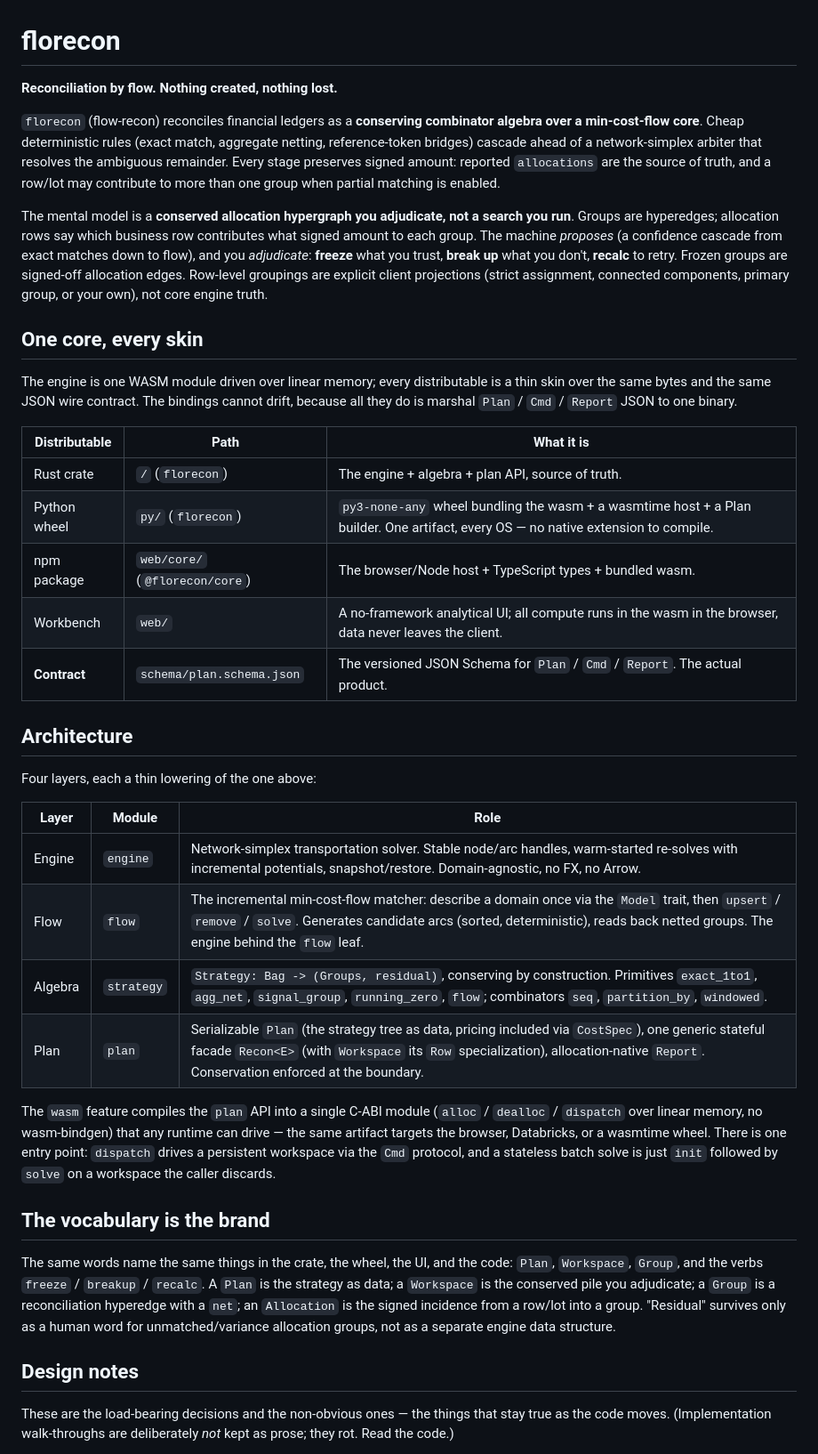
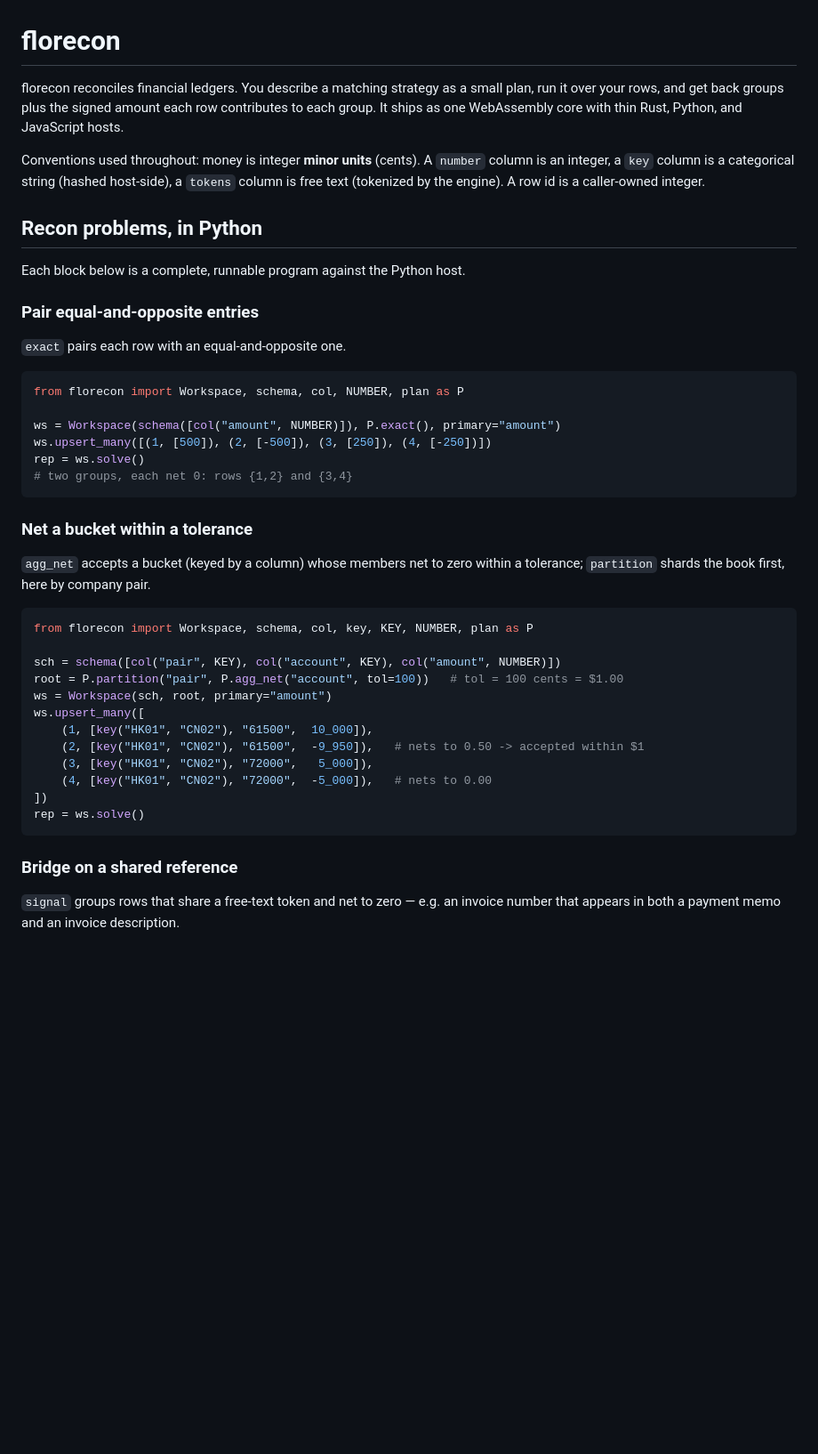
Before and after one commit to spoj/florecon, a Markdown page: README.md, the part around one of its changes. Shown at 89% size. Rendered like a GitHub page; blank space fills up the shorter version.

````diff
--- a/README.md
+++ b/README.md
@@ -1,69 +1,54 @@
 # florecon
 
-**Reconciliation by flow. Nothing created, nothing lost.**
+florecon reconciles financial ledgers. You describe a matching strategy as a
+small plan, run it over your rows, and get back groups plus the signed amount
+each row contributes to each group. It ships as one WebAssembly core with thin
+Rust, Python, and JavaScript hosts.
 
-`florecon` (flow-recon) reconciles financial ledgers as a **conserving
-combinator algebra over a min-cost-flow core**. Cheap deterministic rules
-(exact match, aggregate netting, reference-token bridges) cascade ahead of a
-network-simplex arbiter that resolves the ambiguous remainder. Every stage
-preserves signed amount: reported `allocations` are the source of truth, and a
-row/lot may contribute to more than one group when partial matching is enabled.
+Conventions used throughout: money is integer **minor units** (cents). A
+`number` column is an integer, a `key` column is a categorical string (hashed
+host-side), a `tokens` column is free text (tokenized by the engine). A row id
+is a caller-owned integer.
 
-The mental model is a **conserved allocation hypergraph you adjudicate, not a
-search you run**. Groups are hyperedges; allocation rows say which business row
-contributes what signed amount to each group. The machine *proposes* (a
-confidence cascade from exact matches down to flow), and you *adjudicate*:
-**freeze** what you trust, **break up** what you don't, **recalc** to retry.
-Frozen groups are signed-off allocation edges. Row-level groupings are explicit
-client projections (strict assignment, connected components, primary group, or
-your own), not core engine truth.
+## Recon problems, in Python
 
-## One core, every skin
+Each block below is a complete, runnable program against the Python host.
 
-The engine is one WASM module driven over linear memory; every distributable is
-a thin skin over the same bytes and the same JSON wire contract. The bindings
-cannot drift, because all they do is marshal `Plan` / `Cmd` / `Report` JSON to
-one binary.
+### Pair equal-and-opposite entries
 
-| Distributable | Path | What it is |
-|---|---|---|
-| Rust crate | `/` (`florecon`) | The engine + algebra + plan API, source of truth. |
-| Python wheel | `py/` (`florecon`) | `py3-none-any` wheel bundling the wasm + a wasmtime host + a Plan builder. One artifact, every OS — no native extension to compile. |
-| npm package | `web/core/` (`@florecon/core`) | The browser/Node host + TypeScript types + bundled wasm. |
-| Workbench | `web/` | A no-framework analytical UI; all compute runs in the wasm in the browser, data never leaves the client. |
-| **Contract** | `schema/plan.schema.json` | The versioned JSON Schema for `Plan` / `Cmd` / `Report`. The actual product. |
+`exact` pairs each row with an equal-and-opposite one.
 
-## Architecture
+```python
+from florecon import Workspace, schema, col, NUMBER, plan as P
 
-Four layers, each a thin lowering of the one above:
+ws = Workspace(schema([col("amount", NUMBER)]), P.exact(), primary="amount")
+ws.upsert_many([(1, [500]), (2, [-500]), (3, [250]), (4, [-250])])
+rep = ws.solve()
+# two groups, each net 0: rows {1,2} and {3,4}
+```
 
-| Layer | Module | Role |
-|---|---|---|
-| Engine | `engine` | Network-simplex transportation solver. Stable node/arc handles, warm-started re-solves with incremental potentials, snapshot/restore. Domain-agnostic, no FX, no Arrow. |
-| Flow | `flow` | The incremental min-cost-flow matcher: describe a domain once via the `Model` trait, then `upsert` / `remove` / `solve`. Generates candidate arcs (sorted, deterministic), reads back netted groups. The engine behind the `flow` leaf. |
-| Algebra | `strategy` | `Strategy: Bag -> (Groups, residual)`, conserving by construction. Primitives `exact_1to1`, `agg_net`, `signal_group`, `running_zero`, `flow`; combinators `seq`, `partition_by`, `windowed`. |
-| Plan | `plan` | Serializable `Plan` (the strategy tree as data, pricing included via `CostSpec`), one generic stateful facade `Recon<E>` (with `Workspace` its `Row` specialization), allocation-native `Report`. Conservation enforced at the boundary. |
+### Net a bucket within a tolerance
 
-The `wasm` feature compiles the `plan` API into a single C-ABI module (`alloc` /
-`dealloc` / `dispatch` over linear memory, no wasm-bindgen) that any
-runtime can drive — the same artifact targets the browser, Databricks, or a
-wasmtime wheel. There is one entry point: `dispatch` drives a persistent
-workspace via the `Cmd` protocol, and a stateless batch solve is just `init`
-followed by `solve` on a workspace the caller discards.
+`agg_net` accepts a bucket (keyed by a column) whose members net to zero within
+a tolerance; `partition` shards the book first, here by company pair.
 
-## The vocabulary is the brand
+```python
+from florecon import Workspace, schema, col, key, KEY, NUMBER, plan as P
 
-The same words name the same things in the crate, the wheel, the UI, and the
-code: `Plan`, `Workspace`, `Group`, and the verbs `freeze` / `breakup` /
-`recalc`. A `Plan` is the strategy as data; a `Workspace` is the conserved pile
-you adjudicate; a `Group` is a reconciliation hyperedge with a `net`; an
-`Allocation` is the signed incidence from a row/lot into a group. "Residual"
-survives only as a human word for unmatched/variance allocation groups, not as a
-separate engine data structure.
+sch = schema([col("pair", KEY), col("account", KEY), col("amount", NUMBER)])
+root = P.partition("pair", P.agg_net("account", tol=100))   # tol = 100 cents = $1.00
+ws = Workspace(sch, root, primary="amount")
+ws.upsert_many([
+    (1, [key("HK01", "CN02"), "61500",  10_000]),
+    (2, [key("HK01", "CN02"), "61500",  -9_950]),   # nets to 0.50 -> accepted within $1
+    (3, [key("HK01", "CN02"), "72000",   5_000]),
+    (4, [key("HK01", "CN02"), "72000",  -5_000]),   # nets to 0.00
+])
+rep = ws.solve()
+```
 
-## Design notes
+### Bridge on a shared reference
 
-These are the load-bearing decisions and the non-obvious ones — the things that
-stay true as the code moves. (Implementation walk-throughs are deliberately
-*not* kept as prose; they rot. Read the code.)
+`signal` groups rows that share a free-text token and net to zero — e.g. an
+invoice number that appears in both a payment memo and an invoice description.
 
````
Also changed, not shown: other parts of README.md (+173 -121 lines).
